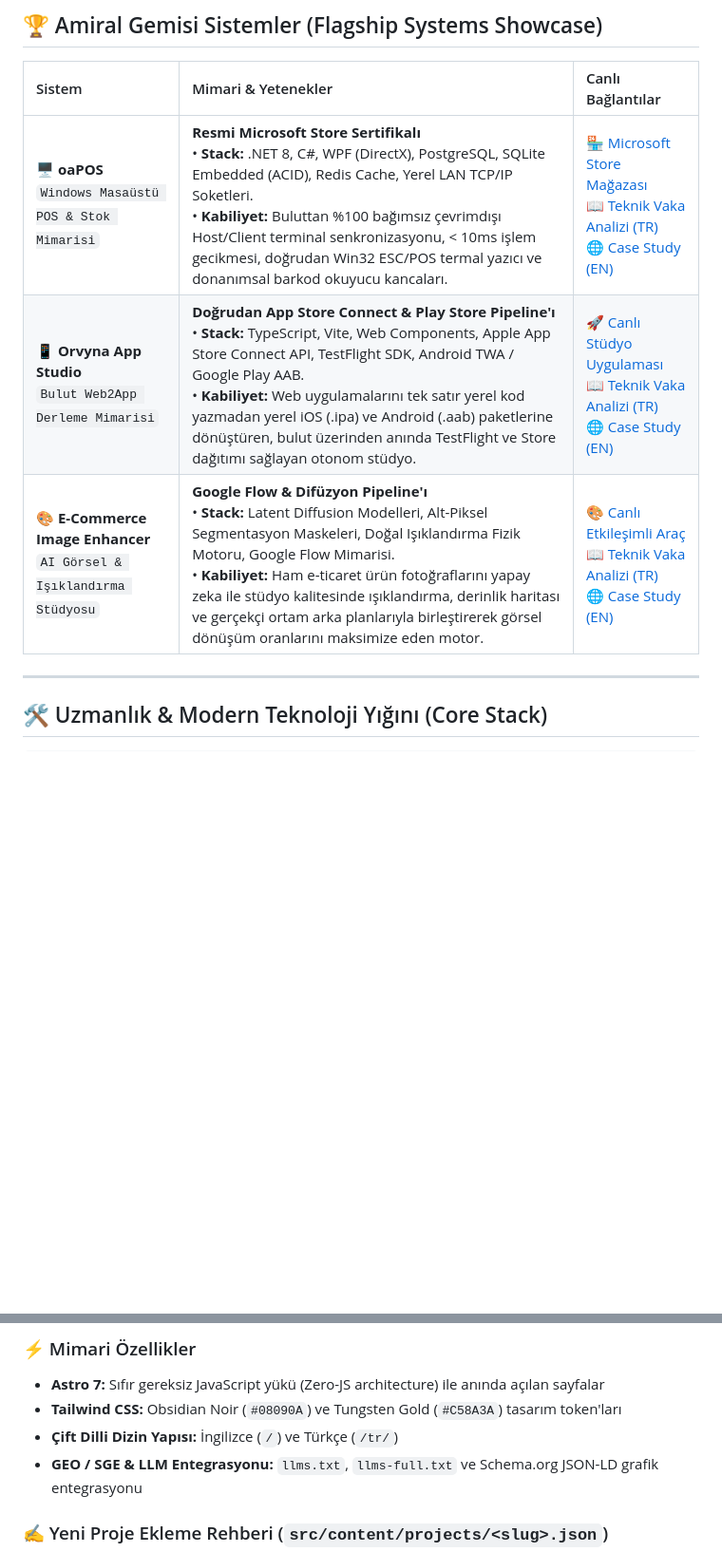
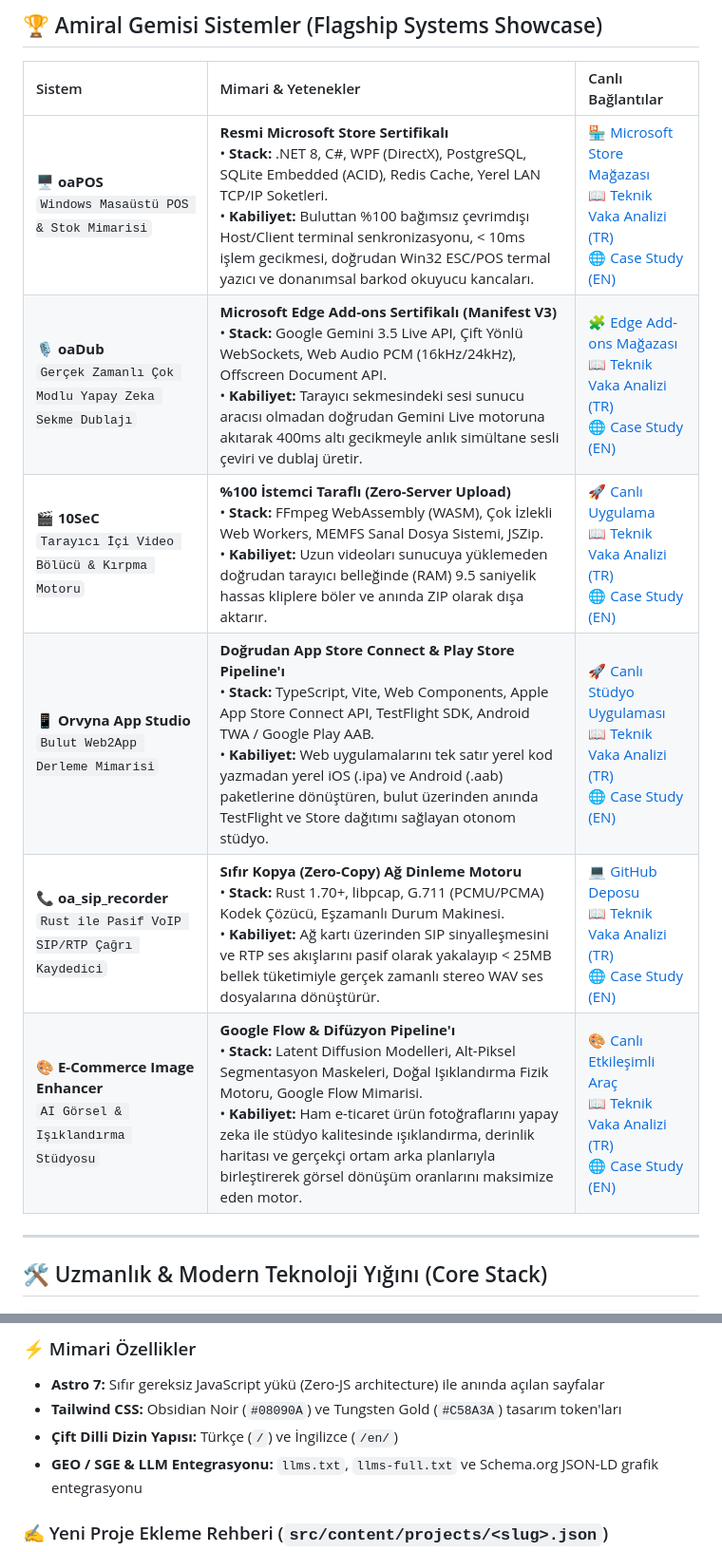
Before and after one commit to oaonuraksoy/oaonuraksoy, a Markdown page: README.md, 2 parts joined by grey strips. Shown at 95% size. GitHub-like rendering; folded sections open; blank space fills up the shorter version.

Commit message:
docs(readme): showcase all 6 flagship systems with updated root TR and /en/ URLs

```diff
--- a/README.md
+++ b/README.md
@@ -39,9 +39,12 @@ Mühendislik felsefem ödün vermez bir dayanıklılık üzerine kuruludur: bulu
 
 | Sistem | Mimari & Yetenekler | Canlı Bağlantılar |
 | :--- | :--- | :--- |
-| 🖥️ **oaPOS**<br />`Windows Masaüstü POS & Stok Mimarisi` | **Resmi Microsoft Store Sertifikalı**<br />• **Stack:** .NET 8, C#, WPF (DirectX), PostgreSQL, SQLite Embedded (ACID), Redis Cache, Yerel LAN TCP/IP Soketleri.<br />• **Kabiliyet:** Buluttan %100 bağımsız çevrimdışı Host/Client terminal senkronizasyonu, < 10ms işlem gecikmesi, doğrudan Win32 ESC/POS termal yazıcı ve donanımsal barkod okuyucu kancaları. | 🏪 [Microsoft Store Mağazası](https://apps.microsoft.com/detail/9n0wq4v12wgx?hl=tr-TR&gl=TR)<br />📖 [Teknik Vaka Analizi (TR)](https://onuraksoy.com.tr/tr/projects/oapos/)<br />🌐 [Case Study (EN)](https://onuraksoy.com.tr/projects/oapos/) |
-| 📱 **Orvyna App Studio**<br />`Bulut Web2App Derleme Mimarisi` | **Doğrudan App Store Connect & Play Store Pipeline'ı**<br />• **Stack:** TypeScript, Vite, Web Components, Apple App Store Connect API, TestFlight SDK, Android TWA / Google Play AAB.<br />• **Kabiliyet:** Web uygulamalarını tek satır yerel kod yazmadan yerel iOS (.ipa) ve Android (.aab) paketlerine dönüştüren, bulut üzerinden anında TestFlight ve Store dağıtımı sağlayan otonom stüdyo. | 🚀 [Canlı Stüdyo Uygulaması](https://oaonuraksoy.github.io/orvyna-builder/)<br />📖 [Teknik Vaka Analizi (TR)](https://onuraksoy.com.tr/tr/projects/orvyna-app-studio/)<br />🌐 [Case Study (EN)](https://onuraksoy.com.tr/projects/orvyna-app-studio/) |
-| 🎨 **E-Commerce Image Enhancer**<br />`AI Görsel & Işıklandırma Stüdyosu` | **Google Flow & Difüzyon Pipeline'ı**<br />• **Stack:** Latent Diffusion Modelleri, Alt-Piksel Segmentasyon Maskeleri, Doğal Işıklandırma Fizik Motoru, Google Flow Mimarisi.<br />• **Kabiliyet:** Ham e-ticaret ürün fotoğraflarını yapay zeka ile stüdyo kalitesinde ışıklandırma, derinlik haritası ve gerçekçi ortam arka planlarıyla birleştirerek görsel dönüşüm oranlarını maksimize eden motor. | 🎨 [Canlı Etkileşimli Araç](https://flow.google.com/shared/tool/31436e00-6863-4877-bcd7-3c418c5816fc)<br />📖 [Teknik Vaka Analizi (TR)](https://onuraksoy.com.tr/tr/projects/ecommerce-image-enhancer/)<br />🌐 [Case Study (EN)](https://onuraksoy.com.tr/projects/ecommerce-image-enhancer/) |
+| 🖥️ **oaPOS**<br />`Windows Masaüstü POS & Stok Mimarisi` | **Resmi Microsoft Store Sertifikalı**<br />• **Stack:** .NET 8, C#, WPF (DirectX), PostgreSQL, SQLite Embedded (ACID), Redis Cache, Yerel LAN TCP/IP Soketleri.<br />• **Kabiliyet:** Buluttan %100 bağımsız çevrimdışı Host/Client terminal senkronizasyonu, < 10ms işlem gecikmesi, doğrudan Win32 ESC/POS termal yazıcı ve donanımsal barkod okuyucu kancaları. | 🏪 [Microsoft Store Mağazası](https://apps.microsoft.com/detail/9n0wq4v12wgx?hl=tr-TR&gl=TR)<br />📖 [Teknik Vaka Analizi (TR)](https://onuraksoy.com.tr/projects/oapos/)<br />🌐 [Case Study (EN)](https://onuraksoy.com.tr/en/projects/oapos/) |
+| 🎙️ **oaDub**<br />`Gerçek Zamanlı Çok Modlu Yapay Zeka Sekme Dublajı` | **Microsoft Edge Add-ons Sertifikalı (Manifest V3)**<br />• **Stack:** Google Gemini 3.5 Live API, Çift Yönlü WebSockets, Web Audio PCM (16kHz/24kHz), Offscreen Document API.<br />• **Kabiliyet:** Tarayıcı sekmesindeki sesi sunucu aracısı olmadan doğrudan Gemini Live motoruna akıtarak 400ms altı gecikmeyle anlık simültane sesli çeviri ve dublaj üretir. | 🧩 [Edge Add-ons Mağazası](https://microsoftedge.microsoft.com/addons/detail/oadub-gemini-live-sim%C3%BCl/cpnkpahbhcdbhhgacmnnobbieedaacgb)<br />📖 [Teknik Vaka Analizi (TR)](https://onuraksoy.com.tr/projects/oadub/)<br />🌐 [Case Study (EN)](https://onuraksoy.com.tr/en/projects/oadub/) |
+| 🎬 **10SeC**<br />`Tarayıcı İçi Video Bölücü & Kırpma Motoru` | **%100 İstemci Taraflı (Zero-Server Upload)**<br />• **Stack:** FFmpeg WebAssembly (WASM), Çok İzlekli Web Workers, MEMFS Sanal Dosya Sistemi, JSZip.<br />• **Kabiliyet:** Uzun videoları sunucuya yüklemeden doğrudan tarayıcı belleğinde (RAM) 9.5 saniyelik hassas kliplere böler ve anında ZIP olarak dışa aktarır. | 🚀 [Canlı Uygulama](https://oaonuraksoy.github.io/10SeC/)<br />📖 [Teknik Vaka Analizi (TR)](https://onuraksoy.com.tr/projects/10sec/)<br />🌐 [Case Study (EN)](https://onuraksoy.com.tr/en/projects/10sec/) |
+| 📱 **Orvyna App Studio**<br />`Bulut Web2App Derleme Mimarisi` | **Doğrudan App Store Connect & Play Store Pipeline'ı**<br />• **Stack:** TypeScript, Vite, Web Components, Apple App Store Connect API, TestFlight SDK, Android TWA / Google Play AAB.<br />• **Kabiliyet:** Web uygulamalarını tek satır yerel kod yazmadan yerel iOS (.ipa) ve Android (.aab) paketlerine dönüştüren, bulut üzerinden anında TestFlight ve Store dağıtımı sağlayan otonom stüdyo. | 🚀 [Canlı Stüdyo Uygulaması](https://oaonuraksoy.github.io/orvyna-builder/)<br />📖 [Teknik Vaka Analizi (TR)](https://onuraksoy.com.tr/projects/orvyna-app-studio/)<br />🌐 [Case Study (EN)](https://onuraksoy.com.tr/en/projects/orvyna-app-studio/) |
+| 📞 **oa_sip_recorder**<br />`Rust ile Pasif VoIP SIP/RTP Çağrı Kaydedici` | **Sıfır Kopya (Zero-Copy) Ağ Dinleme Motoru**<br />• **Stack:** Rust 1.70+, libpcap, G.711 (PCMU/PCMA) Kodek Çözücü, Eşzamanlı Durum Makinesi.<br />• **Kabiliyet:** Ağ kartı üzerinden SIP sinyalleşmesini ve RTP ses akışlarını pasif olarak yakalayıp < 25MB bellek tüketimiyle gerçek zamanlı stereo WAV ses dosyalarına dönüştürür. | 💻 [GitHub Deposu](https://github.com/oaonuraksoy/oa_sip_recorder)<br />📖 [Teknik Vaka Analizi (TR)](https://onuraksoy.com.tr/projects/oa-sip-recorder/)<br />🌐 [Case Study (EN)](https://onuraksoy.com.tr/en/projects/oa-sip-recorder/) |
+| 🎨 **E-Commerce Image Enhancer**<br />`AI Görsel & Işıklandırma Stüdyosu` | **Google Flow & Difüzyon Pipeline'ı**<br />• **Stack:** Latent Diffusion Modelleri, Alt-Piksel Segmentasyon Maskeleri, Doğal Işıklandırma Fizik Motoru, Google Flow Mimarisi.<br />• **Kabiliyet:** Ham e-ticaret ürün fotoğraflarını yapay zeka ile stüdyo kalitesinde ışıklandırma, derinlik haritası ve gerçekçi ortam arka planlarıyla birleştirerek görsel dönüşüm oranlarını maksimize eden motor. | 🎨 [Canlı Etkileşimli Araç](https://flow.google.com/shared/tool/31436e00-6863-4877-bcd7-3c418c5816fc)<br />📖 [Teknik Vaka Analizi (TR)](https://onuraksoy.com.tr/projects/ecommerce-image-enhancer/)<br />🌐 [Case Study (EN)](https://onuraksoy.com.tr/en/projects/ecommerce-image-enhancer/) |
 
 ---
 
@@ -88,7 +91,7 @@ Bu depo, [onuraksoy.com.tr](https://onuraksoy.com.tr) resmi web sitesinin Astro
 ### ⚡ Mimari Özellikler
 - **Astro 7:** Sıfır gereksiz JavaScript yükü (Zero-JS architecture) ile anında açılan sayfalar
 - **Tailwind CSS:** Obsidian Noir (`#08090A`) ve Tungsten Gold (`#C58A3A`) tasarım token'ları
-- **Çift Dilli Dizin Yapısı:** İngilizce (`/`) ve Türkçe (`/tr/`)
+- **Çift Dilli Dizin Yapısı:** Türkçe (`/`) ve İngilizce (`/en/`)
 - **GEO / SGE & LLM Entegrasyonu:** `llms.txt`, `llms-full.txt` ve Schema.org JSON-LD grafik entegrasyonu
 
 ### ✍️ Yeni Proje Ekleme Rehberi (`src/content/projects/<slug>.json`)
```
